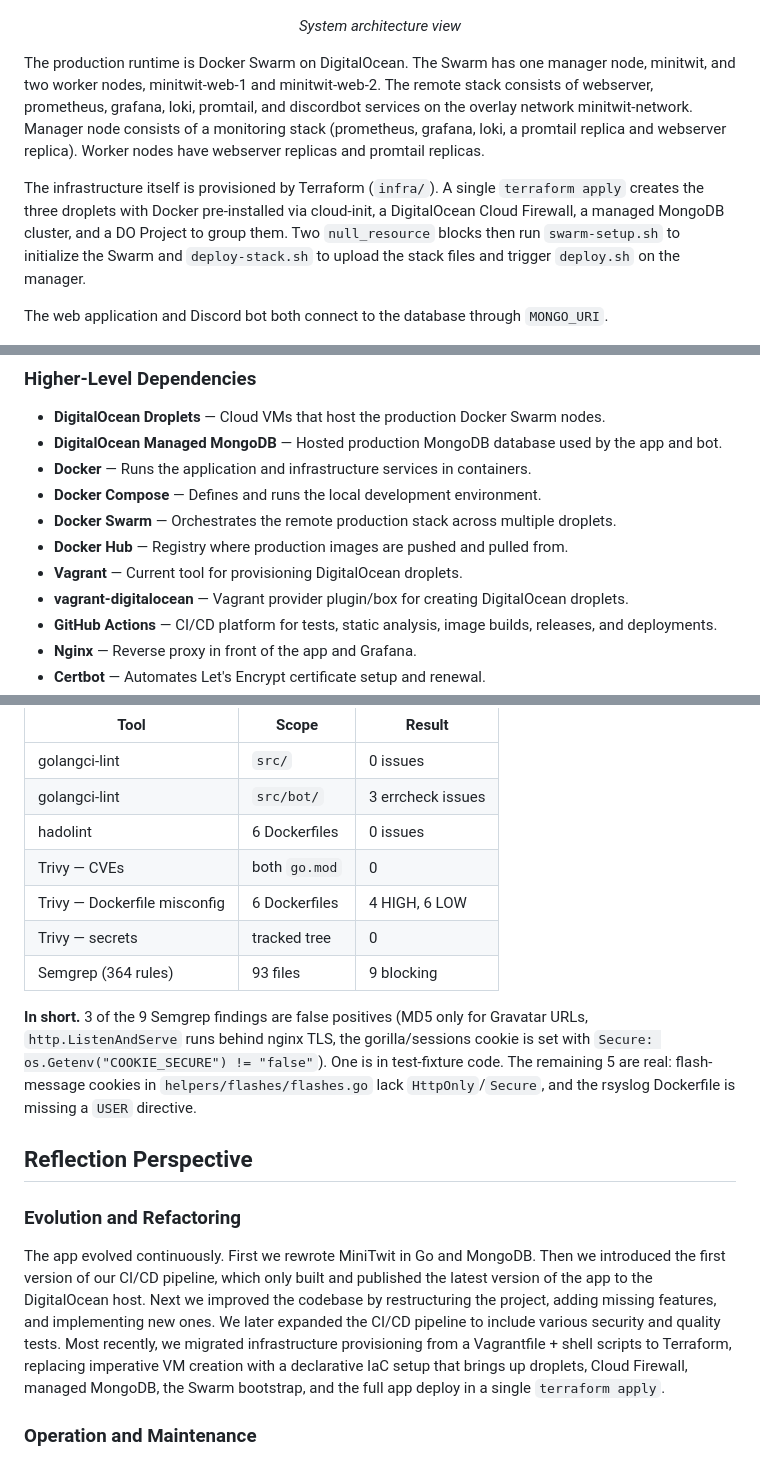
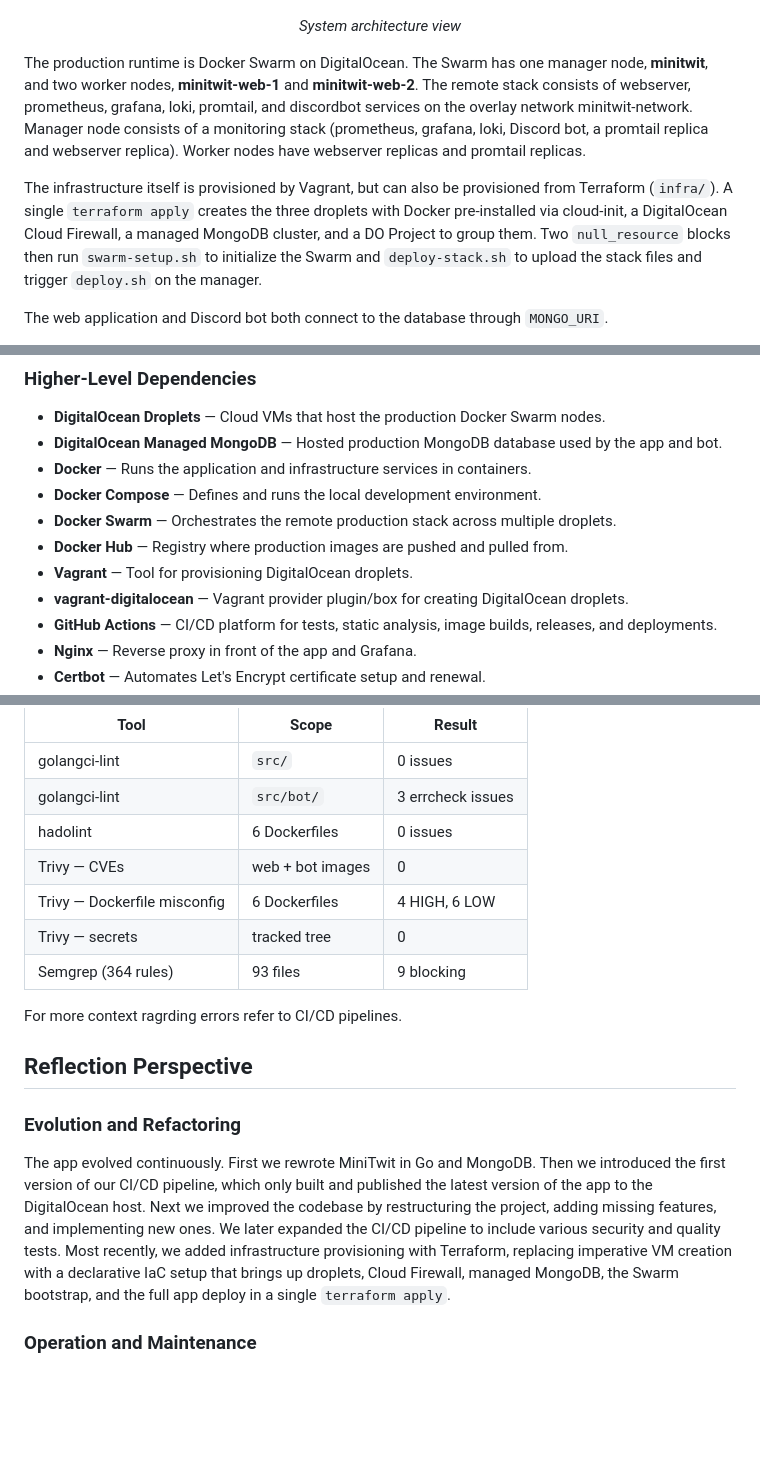
Before and after one commit to AntohaY/itu-minitwit, a Markdown page: report/report.md, 3 parts joined by grey strips. GitHub-like rendering; blank space fills up the shorter version.

Commit message:
One more fix

```diff
--- a/report/report.md
+++ b/report/report.md
@@ -29,9 +29,9 @@ The codebase lives on GitHub and uses GitHub Actions for the CI/CD pipeline. Dig
 
 <p align="center"><em>System architecture view</em></p>
 
-The production runtime is Docker Swarm on DigitalOcean. The Swarm has one manager node, minitwit, and two worker nodes, minitwit-web-1 and minitwit-web-2. The remote stack consists of webserver, prometheus, grafana, loki, promtail, and discordbot services on the overlay network minitwit-network. Manager node consists of a monitoring stack (prometheus, grafana, loki, a promtail replica and webserver replica). Worker nodes have webserver replicas and promtail replicas.
+The production runtime is Docker Swarm on DigitalOcean. The Swarm has one manager node, **minitwit**, and two worker nodes, **minitwit-web-1** and **minitwit-web-2**. The remote stack consists of webserver, prometheus, grafana, loki, promtail, and discordbot services on the overlay network minitwit-network. Manager node consists of a monitoring stack (prometheus, grafana, loki, Discord bot, a promtail replica and webserver replica). Worker nodes have webserver replicas and promtail replicas.
 
-The infrastructure itself is provisioned by Terraform (`infra/`). A single `terraform apply` creates the three droplets with Docker pre-installed via cloud-init, a DigitalOcean Cloud Firewall, a managed MongoDB cluster, and a DO Project to group them. Two `null_resource` blocks then run `swarm-setup.sh` to initialize the Swarm and `deploy-stack.sh` to upload the stack files and trigger `deploy.sh` on the manager.
+The infrastructure itself is provisioned by Vagrant, but can also be provisioned from Terraform (`infra/`). A single `terraform apply` creates the three droplets with Docker pre-installed via cloud-init, a DigitalOcean Cloud Firewall, a managed MongoDB cluster, and a DO Project to group them. Two `null_resource` blocks then run `swarm-setup.sh` to initialize the Swarm and `deploy-stack.sh` to upload the stack files and trigger `deploy.sh` on the manager.
 
 The web application and Discord bot both connect to the database through `MONGO_URI`.
 
@@ -50,7 +50,7 @@ Necessary environment variables are stored in GitHub Secrets.
 - **Docker Compose** — Defines and runs the local development environment.
 - **Docker Swarm** — Orchestrates the remote production stack across multiple droplets.
 - **Docker Hub** — Registry where production images are pushed and pulled from.
-- **Vagrant** — Current tool for provisioning DigitalOcean droplets.
+- **Vagrant** — Tool for provisioning DigitalOcean droplets.
 - **vagrant-digitalocean** — Vagrant provider plugin/box for creating DigitalOcean droplets.
 - **GitHub Actions** — CI/CD platform for tests, static analysis, image builds, releases, and deployments.
 - **Nginx** — Reverse proxy in front of the app and Grafana.
@@ -213,12 +212,12 @@ We ran CI's static-analysis stack (golangci-lint, hadolint, Trivy, Semgrep) agai
 | golangci-lint | `src/` | 0 issues |
 | golangci-lint | `src/bot/` | 3 errcheck issues |
 | hadolint | 6 Dockerfiles | 0 issues |
-| Trivy — CVEs | both `go.mod` | 0 |
+| Trivy — CVEs | web + bot images | 0 |
 | Trivy — Dockerfile misconfig | 6 Dockerfiles | 4 HIGH, 6 LOW |
 | Trivy — secrets | tracked tree | 0 |
 | Semgrep (364 rules) | 93 files | 9 blocking |
 
-**In short.** 3 of the 9 Semgrep findings are false positives (MD5 only for Gravatar URLs, `http.ListenAndServe` runs behind nginx TLS, the gorilla/sessions cookie is set with `Secure: os.Getenv("COOKIE_SECURE") != "false"`). One is in test-fixture code. The remaining 5 are real: flash-message cookies in `helpers/flashes/flashes.go` lack `HttpOnly`/`Secure`, and the rsyslog Dockerfile is missing a `USER` directive.
+For more context ragrding errors refer to CI/CD pipelines.
 
 <div style="page-break-after: always;"></div>
 
@@ -226,7 +225,7 @@ We ran CI's static-analysis stack (golangci-lint, hadolint, Trivy, Semgrep) agai
 
 ### Evolution and Refactoring
 
-The app evolved continuously. First we rewrote MiniTwit in Go and MongoDB. Then we introduced the first version of our CI/CD pipeline, which only built and published the latest version of the app to the DigitalOcean host. Next we improved the codebase by restructuring the project, adding missing features, and implementing new ones. We later expanded the CI/CD pipeline to include various security and quality tests. Most recently, we migrated infrastructure provisioning from a Vagrantfile + shell scripts to Terraform, replacing imperative VM creation with a declarative IaC setup that brings up droplets, Cloud Firewall, managed MongoDB, the Swarm bootstrap, and the full app deploy in a single `terraform apply`.
+The app evolved continuously. First we rewrote MiniTwit in Go and MongoDB. Then we introduced the first version of our CI/CD pipeline, which only built and published the latest version of the app to the DigitalOcean host. Next we improved the codebase by restructuring the project, adding missing features, and implementing new ones. We later expanded the CI/CD pipeline to include various security and quality tests. Most recently, we added infrastructure provisioning with Terraform, replacing imperative VM creation with a declarative IaC setup that brings up droplets, Cloud Firewall, managed MongoDB, the Swarm bootstrap, and the full app deploy in a single `terraform apply`.
 
 ### Operation and Maintenance
 
```
Also changed, not shown: other parts of report/report.md (+0 -1 lines).
